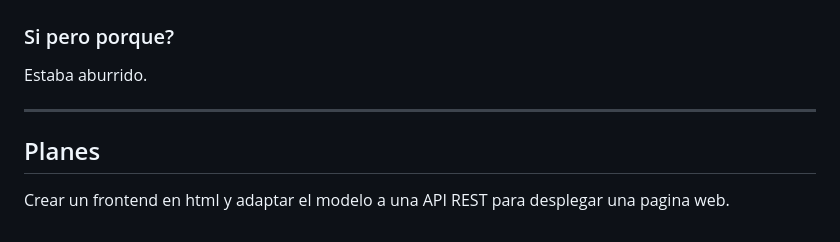
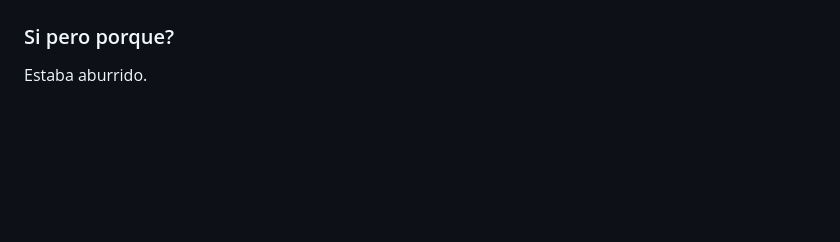
Before and after one commit to Santelite/matchbrain, a Markdown page: README.md, the part around one of its changes. Drawn GitHub-style; blank space fills up the shorter version.

Commit message:
readme actualizado

```diff
--- a/README.md
+++ b/README.md
@@ -270,8 +270,3 @@ python app.py
 ## Preguntas Frecuentes
 ### Si pero porque?
 Estaba aburrido.
-
----
-
-## Planes
-Crear un frontend en html y adaptar el modelo a una API REST para desplegar una pagina web.
```
Also changed, not shown: other parts of README.md (+2 -2 lines).
